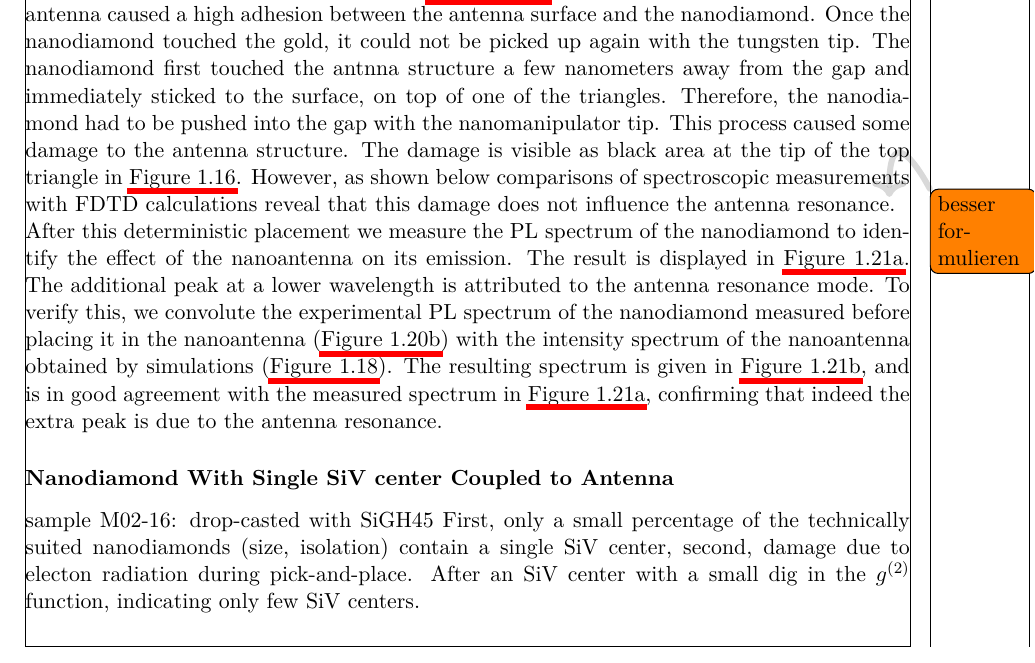
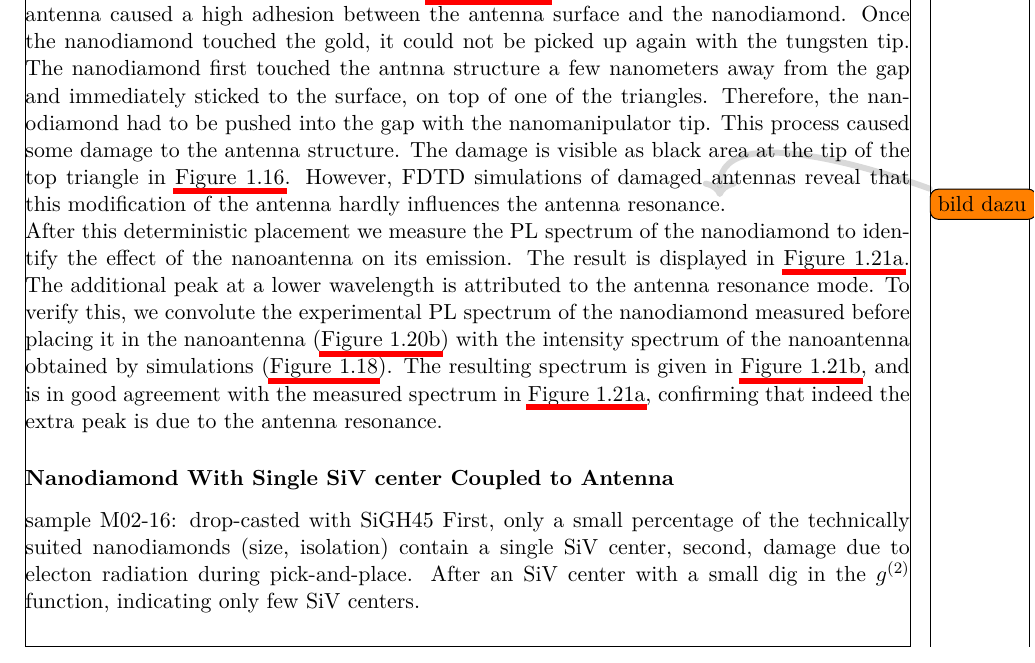
Before and after one commit to 05lindne/phd_thesis, a LaTeX thesis (main.tex, which reads chapters/results/coupling/coupling_antenna.tex): part of page 24 of 27, cut so that both start at the same text. Compiled offline with pdfLaTeX.

Commit message:
minor changes

```diff
--- a/chapters/results/coupling/coupling_antenna.tex
+++ b/chapters/results/coupling/coupling_antenna.tex
@@ -219,7 +219,7 @@
 			Therefore, the \nd had to be pushed into the gap with the nanomanipulator tip.
 			This process caused some damage to the antenna structure.
 			The damage is visible as black area at the tip of the top triangle in \cref{fig::place_antenna_sem}.
-			However, as shown below comparisons of spectroscopic measurements with FDTD calculations reveal that this damage does not influence the antenna resonance\todo{besser formulieren}.
+			However, FDTD simulations of damaged antennas reveal that this modification of the antenna hardly influences the antenna resonance\todo{bild dazu}.
 			\\
 			% Spectroscopic measurements
 			After this deterministic placement we measure the PL spectrum of the nanodiamond to identify the effect of the nanoantenna on its emission. The result is displayed in \cref{subfig::spectrum_antenna_nd_multiple}.
```
